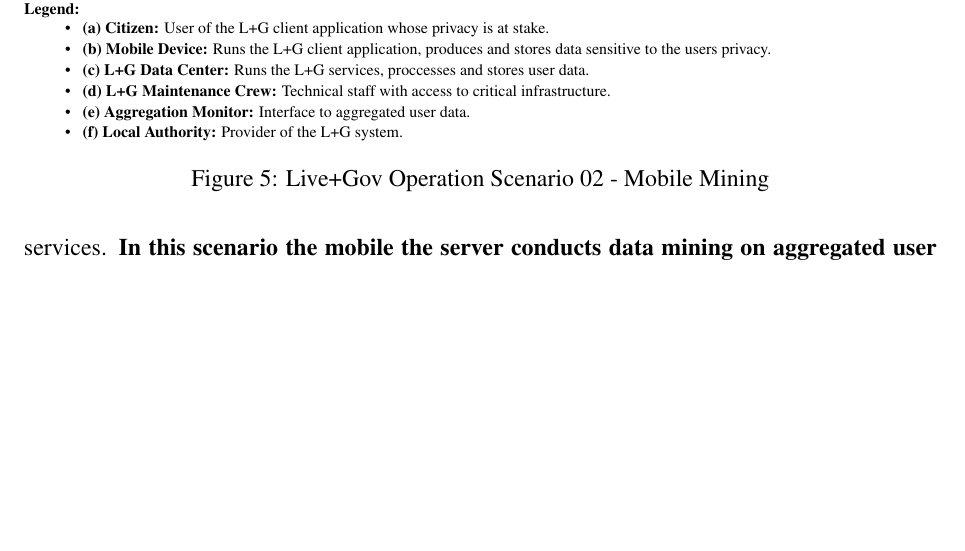
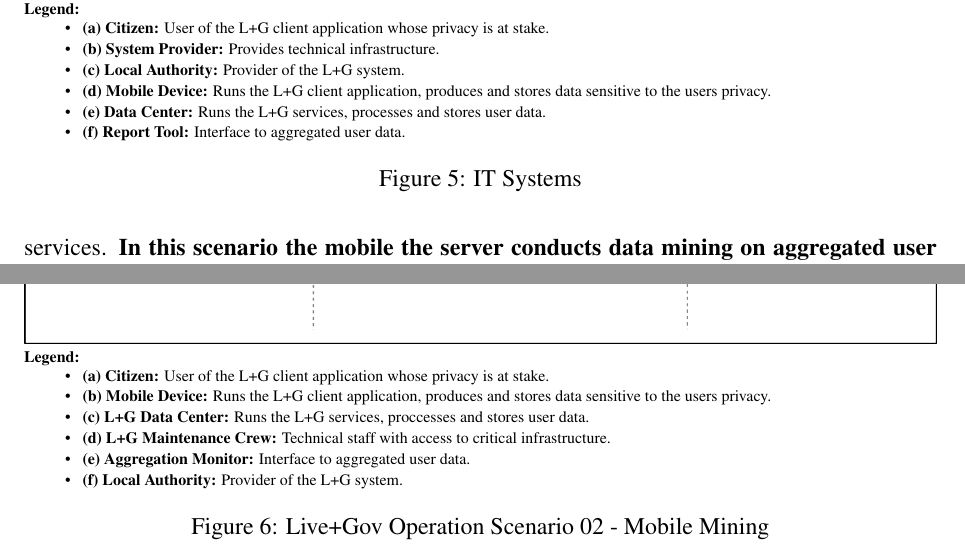
Before and after one commit to HeinrichHartmann/PrivacyAnalysisPaper, a LaTeX thesis (D1-3.tex, which reads figures/IT-Systems.tex): part of page 20 of 35 before the commit and two parts of pages 20 and 21 of 36 after it, the two joined at a grey line, cut so that both start at the same text, the shorter picture padded with empty space. Compiled offline with pdfLaTeX.

Commit message:
added combined diagram for it systems

```diff
--- /dev/null
+++ b/figures/IT-Systems.tex
@@ -0,0 +1,36 @@
+\begin{figure}[h]
+\centering
+\includegraphics[width=\textwidth]{diagrams/png/it-systems.png}
+
+\begin{flushleft}
+\scriptsize
+\textbf{Legend:}
+\begin{itemize}
+\itemsep1pt\parskip0pt\parsep0pt
+
+\item
+\textbf{(a) Citizen:}
+User of the L+G client application whose privacy is at stake.
+
+\item
+\textbf{(b) System Provider:} Provides technical infrastructure.
+
+\item
+\textbf{(c) Local Authority:} Provider of the L+G system.
+
+\item
+\textbf{(d) Mobile Device:}
+Runs the L+G client application, produces and stores data sensitive to the users privacy.
+
+\item
+\textbf{(e) Data Center:} Runs the L+G services, processes and stores user data.
+
+\item
+\textbf{(f) Report Tool:} Interface to aggregated user data.
+
+\end{itemize}
+\end{flushleft}
+
+\caption{IT Systems}
+\label{figure:IT Systems}
+\end{figure}
```
Also changed, not shown: PrivacyProtection-2014-09-09.tex (+1 -0 lines), diagrams/png/it-systems.png (added), diagrams/svg/it-systems.svg (added), 1 other file.
